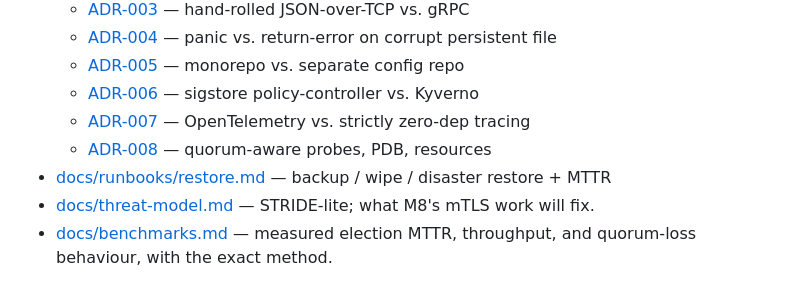
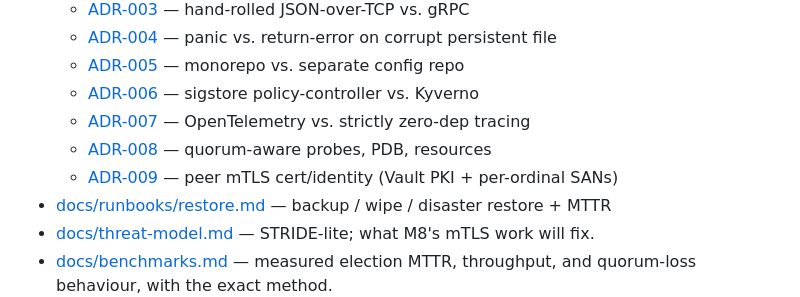
Before and after one commit to G1DO/raft-kv, a Markdown page: README.md, the part around the change. Drawn GitHub-style.

Commit message:
docs(security): add ADR-009 peer mTLS identity contract
Lock Vault PKI + per-ordinal DNS SANs before Phase A transport work; index from README and design trade-offs.

```diff
--- a/README.md
+++ b/README.md
@@ -654,6 +654,7 @@ When a follower receives a snapshot, it has to throw away its entire log and sta
   - [ADR-006](docs/decisions/ADR-006-policy-controller-vs-kyverno.md) — sigstore policy-controller vs. Kyverno
   - [ADR-007](docs/decisions/ADR-007-otel-vs-zero-dep-tracing.md) — OpenTelemetry vs. strictly zero-dep tracing
   - [ADR-008](docs/decisions/ADR-008-quorum-aware-reliability.md) — quorum-aware probes, PDB, resources
+  - [ADR-009](docs/decisions/ADR-009-mtls-peer-identity.md) — peer mTLS cert/identity (Vault PKI + per-ordinal SANs)
 - [docs/runbooks/restore.md](docs/runbooks/restore.md) — backup / wipe / disaster restore + MTTR
 - [docs/threat-model.md](docs/threat-model.md) — STRIDE-lite; what M8's mTLS work will fix.
 - [docs/benchmarks.md](docs/benchmarks.md) — measured election MTTR, throughput, and quorum-loss behaviour, with the exact method.
```
Also changed, not shown: docs/decisions/ADR-009-mtls-peer-identity.md (added, +162 -0 lines), docs/design.md (+1 -0 lines).
